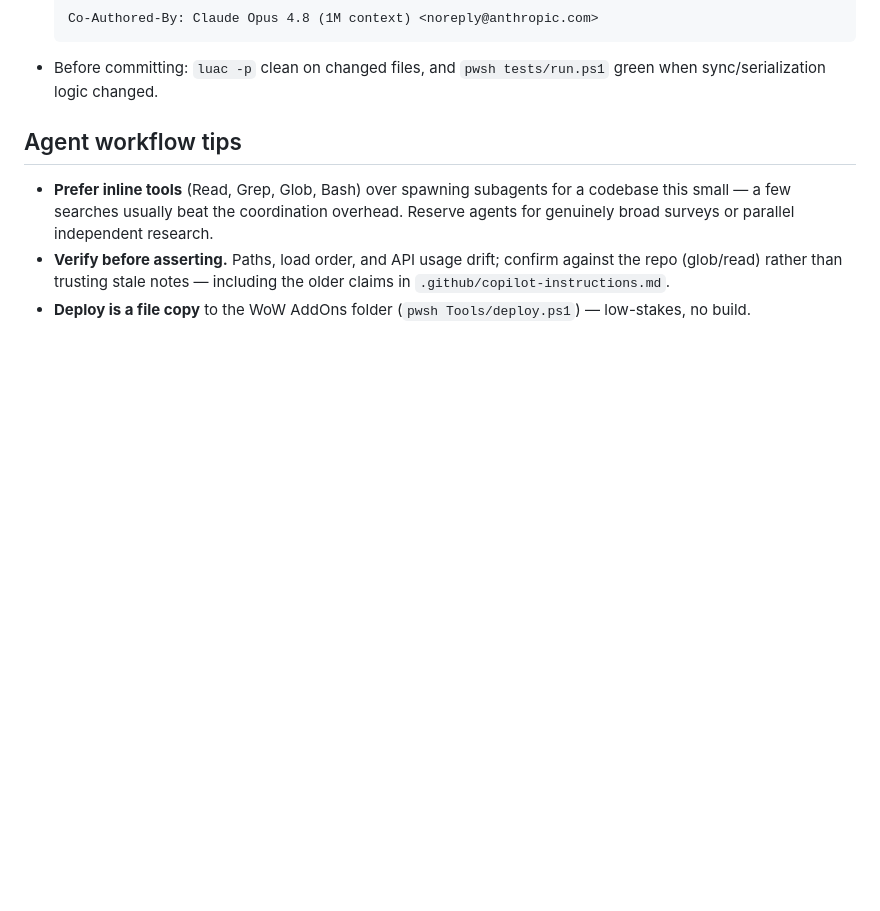
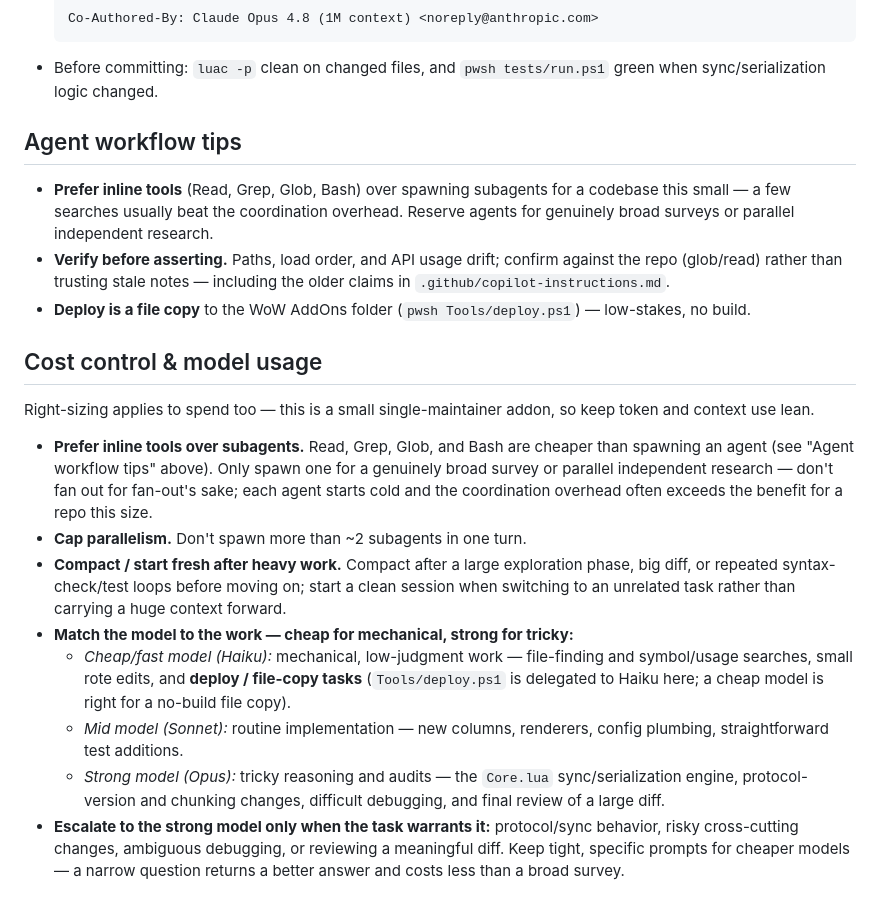
Before and after one commit to Spotnick2/AltTracker, a Markdown page: AGENTS.md, the part around the change. GitHub-like rendering; blank space fills up the shorter version.

Commit message:
AGENTS.md: add cost control & model usage guidance
Ported the generally-applicable cost/context discipline and model-tier guidance
from the NewOrderOnline agent docs, adapted to this repo (Haiku for deploy/file
copy and mechanical work, Sonnet for routine implementation, Opus for the
Core.lua sync engine / protocol changes / audits).

Co-Authored-By: Claude Opus 4.8 (1M context) <noreply@anthropic.com>

```diff
--- a/AGENTS.md
+++ b/AGENTS.md
@@ -129,3 +129,29 @@ AddOns list). Core is copied additively; plugin folders are mirrored (stale file
   `.github/copilot-instructions.md`.
 - **Deploy is a file copy** to the WoW AddOns folder (`pwsh Tools/deploy.ps1`) — low-stakes,
   no build.
+
+## Cost control & model usage
+
+Right-sizing applies to spend too — this is a small single-maintainer addon, so keep token
+and context use lean.
+
+- **Prefer inline tools over subagents.** Read, Grep, Glob, and Bash are cheaper than spawning
+  an agent (see "Agent workflow tips" above). Only spawn one for a genuinely broad survey or
+  parallel independent research — don't fan out for fan-out's sake; each agent starts cold and
+  the coordination overhead often exceeds the benefit for a repo this size.
+- **Cap parallelism.** Don't spawn more than ~2 subagents in one turn.
+- **Compact / start fresh after heavy work.** Compact after a large exploration phase, big diff,
+  or repeated syntax-check/test loops before moving on; start a clean session when switching to an
+  unrelated task rather than carrying a huge context forward.
+- **Match the model to the work — cheap for mechanical, strong for tricky:**
+  - *Cheap/fast model (Haiku):* mechanical, low-judgment work — file-finding and symbol/usage
+    searches, small rote edits, and **deploy / file-copy tasks** (`Tools/deploy.ps1` is delegated
+    to Haiku here; a cheap model is right for a no-build file copy).
+  - *Mid model (Sonnet):* routine implementation — new columns, renderers, config plumbing,
+    straightforward test additions.
+  - *Strong model (Opus):* tricky reasoning and audits — the `Core.lua` sync/serialization engine,
+    protocol-version and chunking changes, difficult debugging, and final review of a large diff.
+- **Escalate to the strong model only when the task warrants it:** protocol/sync behavior, risky
+  cross-cutting changes, ambiguous debugging, or reviewing a meaningful diff. Keep tight, specific
+  prompts for cheaper models — a narrow question returns a better answer and costs less than a
+  broad survey.
```
